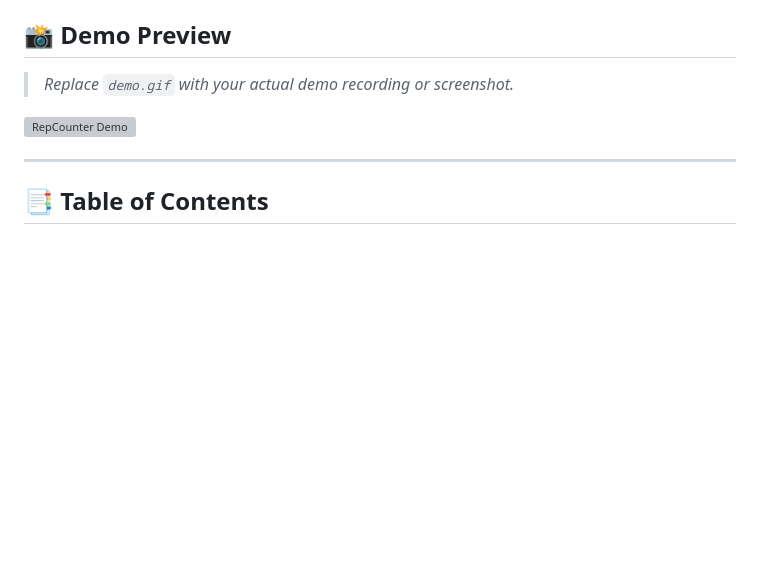
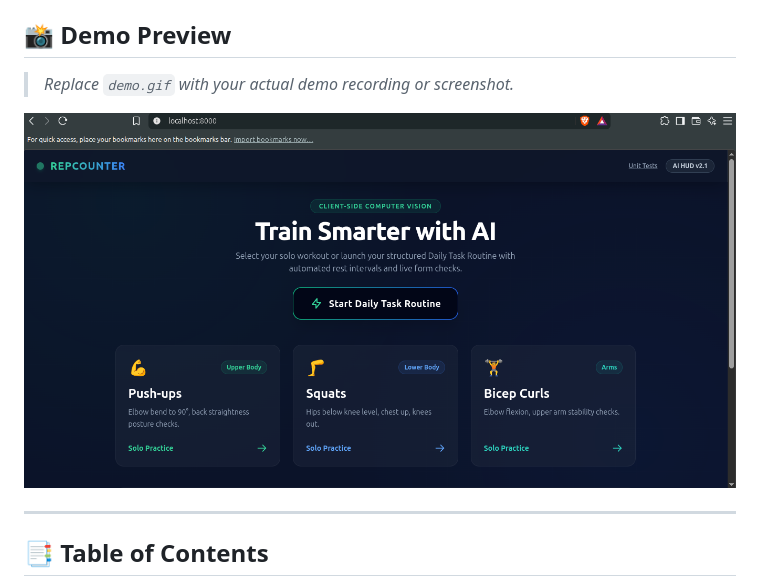
Before and after one commit to krishblonn/RepCounter, a Markdown page: README.md, the part around the change. Rendered like a GitHub page; pictures changed too: heroo.png (added); blank space fills up the shorter version; grey boxes are pictures that could not be loaded.

Commit message:
add the app image and finalize read.me

```diff
--- a/README.md
+++ b/README.md
@@ -14,7 +14,7 @@
 
 > *Replace `demo.gif` with your actual demo recording or screenshot.*
 
-![RepCounter Demo](demo.gif)
+![RepCounter Demo](heroo.png)
 
 ---
 
```
